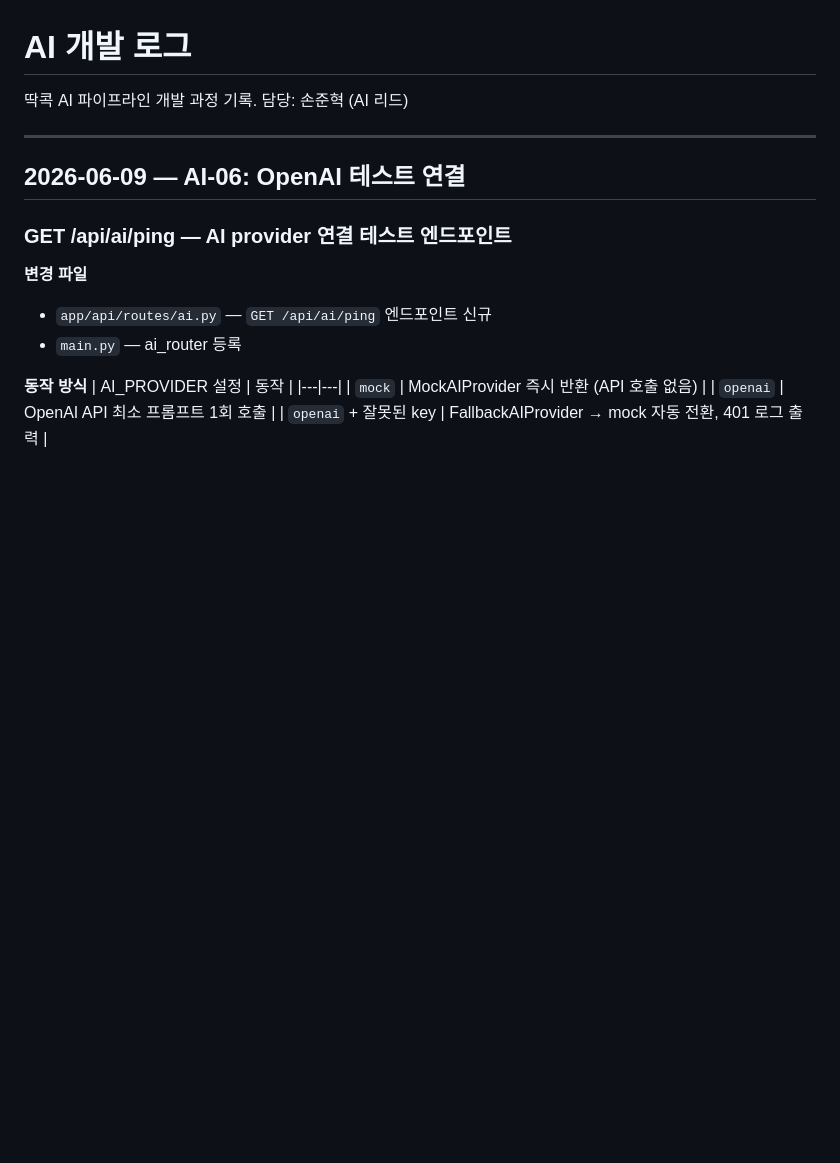
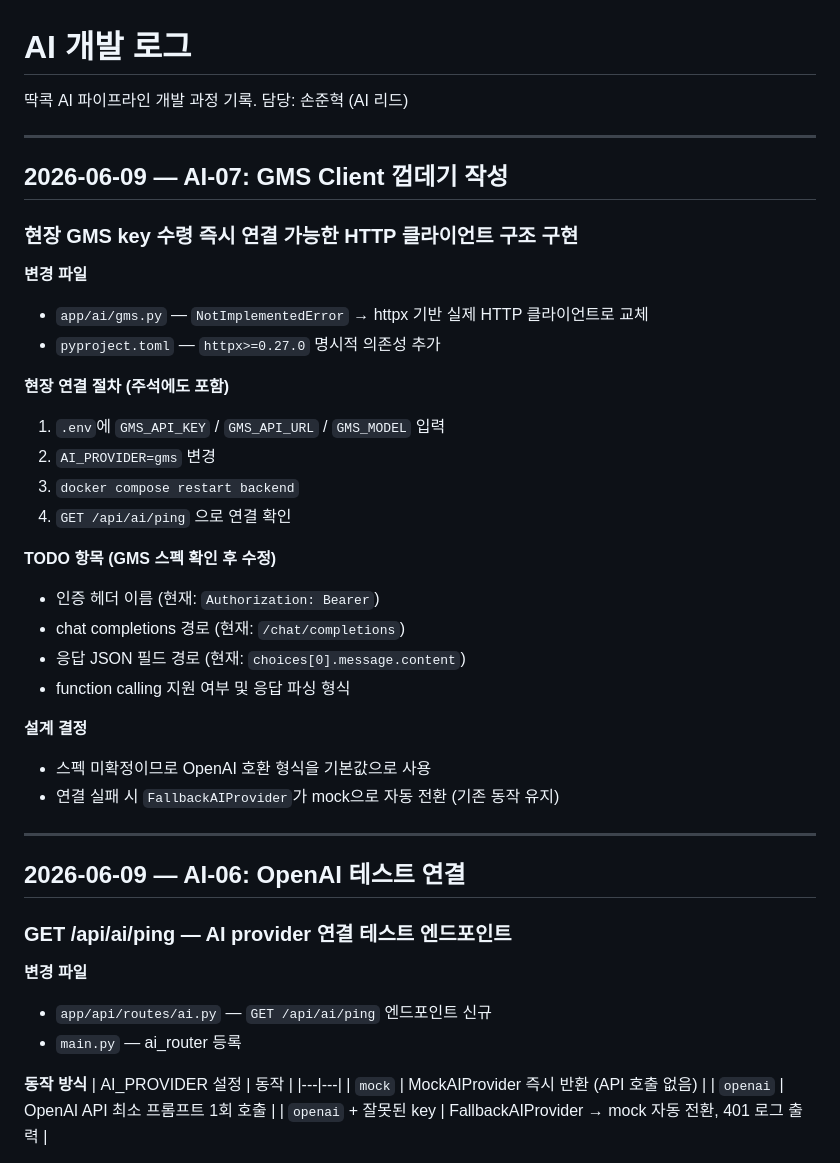
Before and after one commit to peanut-works/ddakkok-be, a Markdown page: log/AI.md, the part around the change. Rendered like a GitHub page; blank space fills up the shorter version.

Commit message:
docs: AI-07 개발 로그 추가

```diff
--- a/log/AI.md
+++ b/log/AI.md
@@ -2,6 +2,32 @@
 
 딱콕 AI 파이프라인 개발 과정 기록.
 담당: 손준혁 (AI 리드)
+
+---
+
+## 2026-06-09 — AI-07: GMS Client 껍데기 작성
+
+### 현장 GMS key 수령 즉시 연결 가능한 HTTP 클라이언트 구조 구현
+
+**변경 파일**
+- `app/ai/gms.py` — `NotImplementedError` → httpx 기반 실제 HTTP 클라이언트로 교체
+- `pyproject.toml` — `httpx>=0.27.0` 명시적 의존성 추가
+
+**현장 연결 절차 (주석에도 포함)**
+1. `.env`에 `GMS_API_KEY` / `GMS_API_URL` / `GMS_MODEL` 입력
+2. `AI_PROVIDER=gms` 변경
+3. `docker compose restart backend`
+4. `GET /api/ai/ping` 으로 연결 확인
+
+**TODO 항목 (GMS 스펙 확인 후 수정)**
+- 인증 헤더 이름 (현재: `Authorization: Bearer`)
+- chat completions 경로 (현재: `/chat/completions`)
+- 응답 JSON 필드 경로 (현재: `choices[0].message.content`)
+- function calling 지원 여부 및 응답 파싱 형식
+
+**설계 결정**
+- 스펙 미확정이므로 OpenAI 호환 형식을 기본값으로 사용
+- 연결 실패 시 `FallbackAIProvider`가 mock으로 자동 전환 (기존 동작 유지)
 
 ---
 
```
